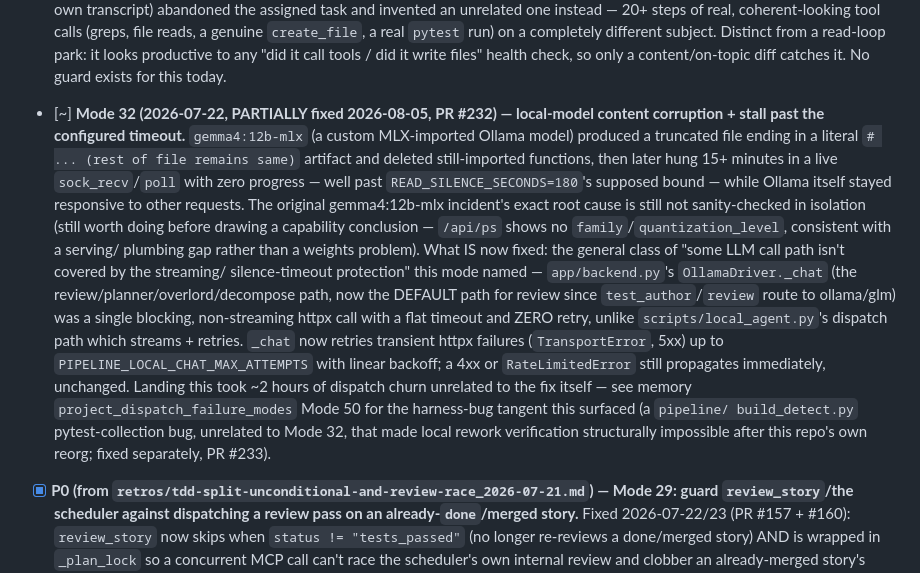
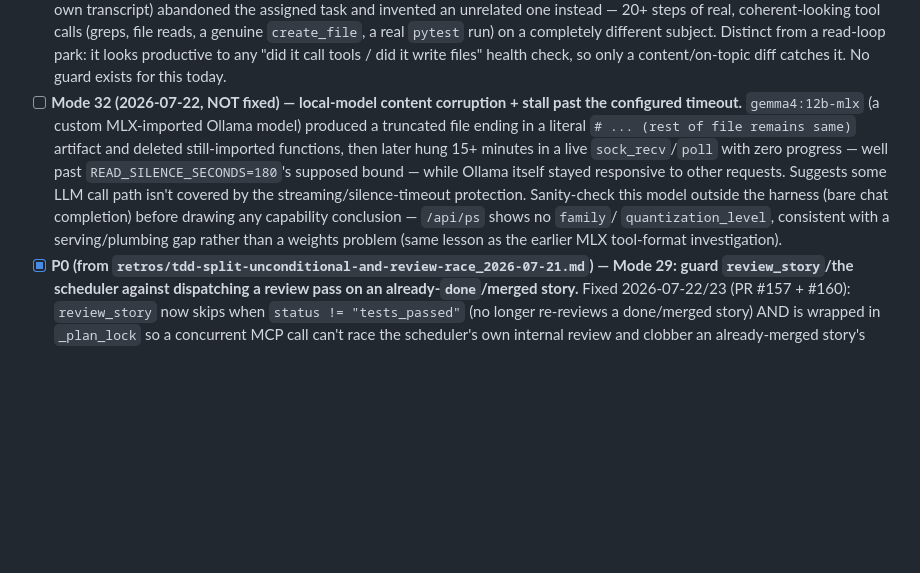
Before and after one commit to motock/fagan, a Markdown page: docs/plans/MATURITY_AND_UNIQUENESS_PLANS.md, the part around the change. Drawn GitHub-style; blank space fills up the shorter version.

Commit message:
revert: undo MATURITY_AND_UNIQUENESS_PLANS.md checklist edit
3780879/c1418b5 flipped the Mode 32 bullet's checkbox and text, breaking
tests/unit/test_mode30_resolution_docs.py and
tests/unit/test_acceptance_mcp_restart_docs_p1.py - both assert this
doc's checklist text/checkbox-count verbatim as a deliberate guard
against undocumented drift, which the prior commit missed entirely.
Reverting the doc edit only; the diagnosis-role config change stays.
The Mode 32 status update is preserved in memory instead
(project_dispatch_failure_modes.md Mode 50).

```diff
--- a/docs/plans/MATURITY_AND_UNIQUENESS_PLANS.md
+++ b/docs/plans/MATURITY_AND_UNIQUENESS_PLANS.md
@@ -159,33 +159,20 @@ Reference comparables:
       productive to any "did it call tools / did it write files" health
       check, so only a content/on-topic diff catches it. No guard exists
       for this today.
-- [~] **Mode 32 (2026-07-22, PARTIALLY fixed 2026-08-05, PR #232) — local-model
-      content corruption + stall past the configured timeout.** `gemma4:12b-mlx`
-      (a custom MLX-imported Ollama model) produced a truncated file ending in a
+- [ ] **Mode 32 (2026-07-22, NOT fixed) — local-model content corruption +
+      stall past the configured timeout.** `gemma4:12b-mlx` (a custom
+      MLX-imported Ollama model) produced a truncated file ending in a
       literal `# ... (rest of file remains same)` artifact and deleted
       still-imported functions, then later hung 15+ minutes in a live
       `sock_recv`/`poll` with zero progress — well past
       `READ_SILENCE_SECONDS=180`'s supposed bound — while Ollama itself
-      stayed responsive to other requests. The original gemma4:12b-mlx
-      incident's exact root cause is still not sanity-checked in isolation
-      (still worth doing before drawing a capability conclusion — `/api/ps`
-      shows no `family`/`quantization_level`, consistent with a serving/
-      plumbing gap rather than a weights problem). What IS now fixed: the
-      general class of "some LLM call path isn't covered by the streaming/
-      silence-timeout protection" this mode named — `app/backend.py`'s
-      `OllamaDriver._chat` (the review/planner/overlord/decompose path, now
-      the DEFAULT path for review since `test_author`/`review` route to
-      ollama/glm) was a single blocking, non-streaming httpx call with a flat
-      timeout and ZERO retry, unlike `scripts/local_agent.py`'s dispatch path
-      which streams + retries. `_chat` now retries transient httpx failures
-      (`TransportError`, 5xx) up to `PIPELINE_LOCAL_CHAT_MAX_ATTEMPTS` with
-      linear backoff; a 4xx or `RateLimitedError` still propagates
-      immediately, unchanged. Landing this took ~2 hours of dispatch churn
-      unrelated to the fix itself — see memory `project_dispatch_failure_modes`
-      Mode 50 for the harness-bug tangent this surfaced (a `pipeline/
-      build_detect.py` pytest-collection bug, unrelated to Mode 32, that made
-      local rework verification structurally impossible after this repo's own
-      reorg; fixed separately, PR #233).
+      stayed responsive to other requests. Suggests some LLM call path
+      isn't covered by the streaming/silence-timeout protection. Sanity-check
+      this model outside the harness (bare chat completion) before drawing
+      any capability conclusion — `/api/ps` shows no `family`/
+      `quantization_level`, consistent with a serving/plumbing gap rather
+      than a weights problem (same lesson as the earlier MLX tool-format
+      investigation).
 - [x] **P0 (from `retros/tdd-split-unconditional-and-review-race_2026-07-21.md`)
       — Mode 29: guard `review_story`/the scheduler against dispatching a
       review pass on an already-`done`/merged story.** Fixed 2026-07-22/23
```
